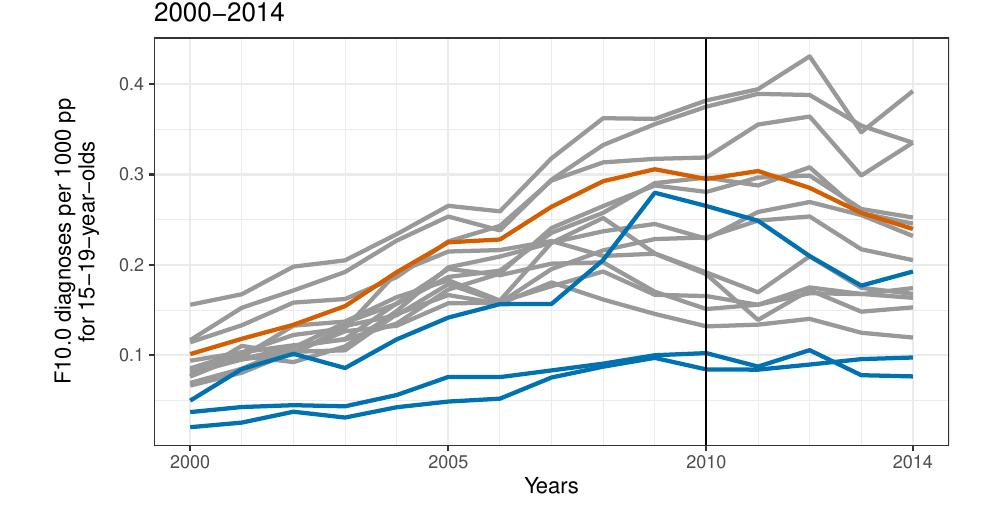
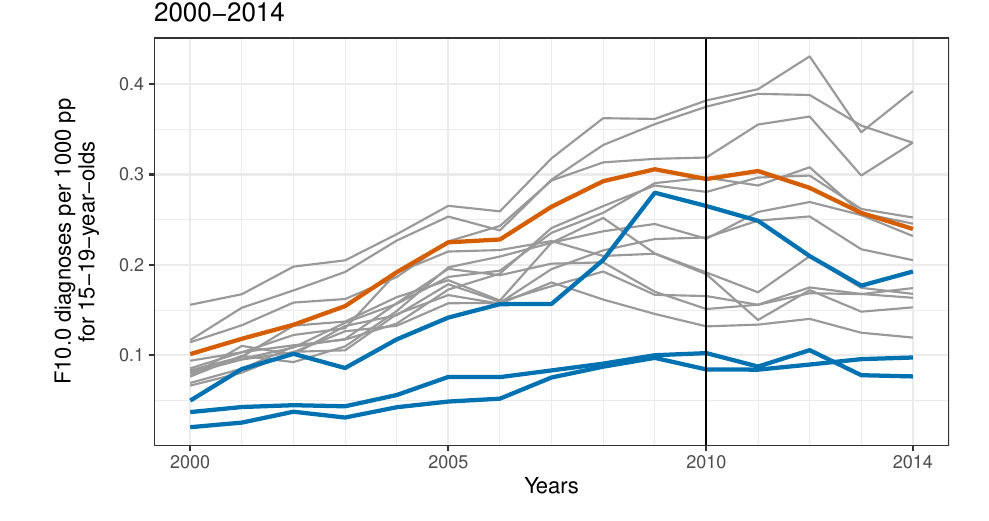
Before and after one commit to torbatschow/CSSR_Project, an R Markdown document (CSSR-Project.rmd): part of page 7 of 10, cut so that both start at the same text. Rendered offline with R 4.5, knitr and Pandoc, then LaTeX, with nearby package versions; some code elsewhere in the file could not run offline.

Commit message:
minor graph changes

```diff
--- a/CSSR-Project.rmd
+++ b/CSSR-Project.rmd
@@ -287,7 +287,7 @@ DS2$GROUP[DS2$STATE == "DE-BE" | DS2$STATE == "DE-HB" | DS2$STATE == "DE-HH"] <-
 # F10.0 cases per 1000 per age group
 ggplot(data=DS2, aes(x = YEAR, colour = GROUP)) +
   scale_x_continuous(breaks = c(2000, 2005, 2010, 2014), minor_breaks = c(2000:2014)) +
-  geom_line(data=filter(DS2, GROUP == "Non-City"), aes(y = F100_p1000, group = STATE), size = 1) +
+  geom_line(data=filter(DS2, GROUP == "Non-City"), aes(y = F100_p1000, group = STATE), size = .5) +
   geom_line(data=filter(DS2, GROUP == "City"), aes(y = F100_p1000, group = STATE), size = 1) +
   geom_line(data=filter(DS2, GROUP == "DE-BW (Treatment)"), aes(y = F100_p1000, group = STATE), size = 1) +
   theme_bw() +
```
Also changed, not shown: CSSR-Project.pdf, CSSR-Project.rmd (1 more changed lines).
